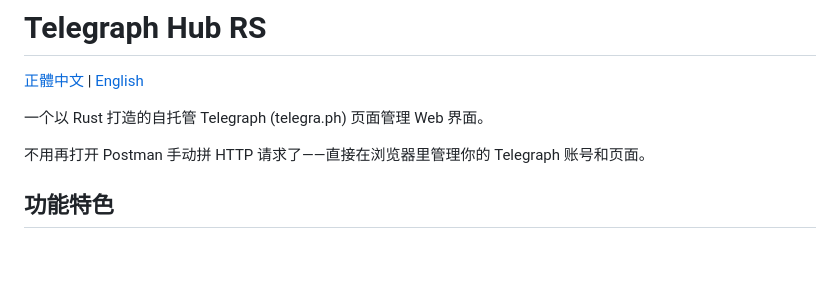
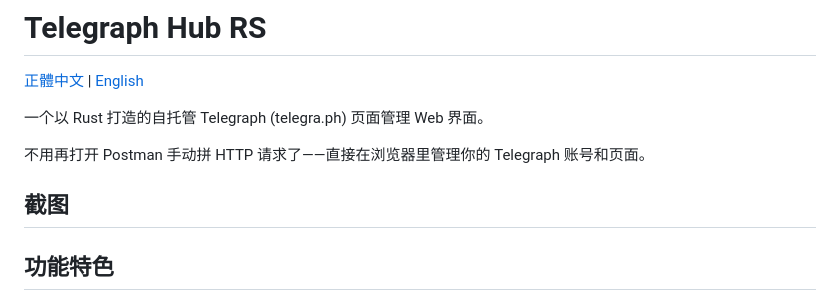
Before and after one commit to zeta987/telegraph-hub-rs, a Markdown page: README.zh-CN.md, the part around the change. Drawn GitHub-style; blank space fills up the shorter version.

```diff
--- a/README.zh-CN.md
+++ b/README.zh-CN.md
@@ -5,6 +5,8 @@
 一个以 Rust 打造的自托管 Telegraph (telegra.ph) 页面管理 Web 界面。
 
 不用再打开 Postman 手动拼 HTTP 请求了——直接在浏览器里管理你的 Telegraph 账号和页面。
+
+## 截图
 
 ## 功能特色
 
```
Also changed, not shown: README.md (+2 -0 lines), README.zh-TW.md (+2 -0 lines).
